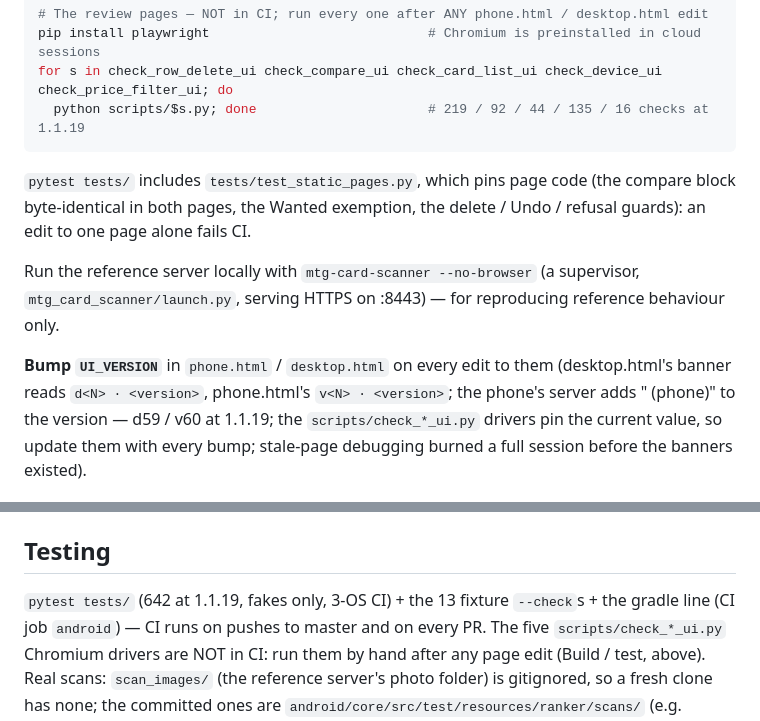
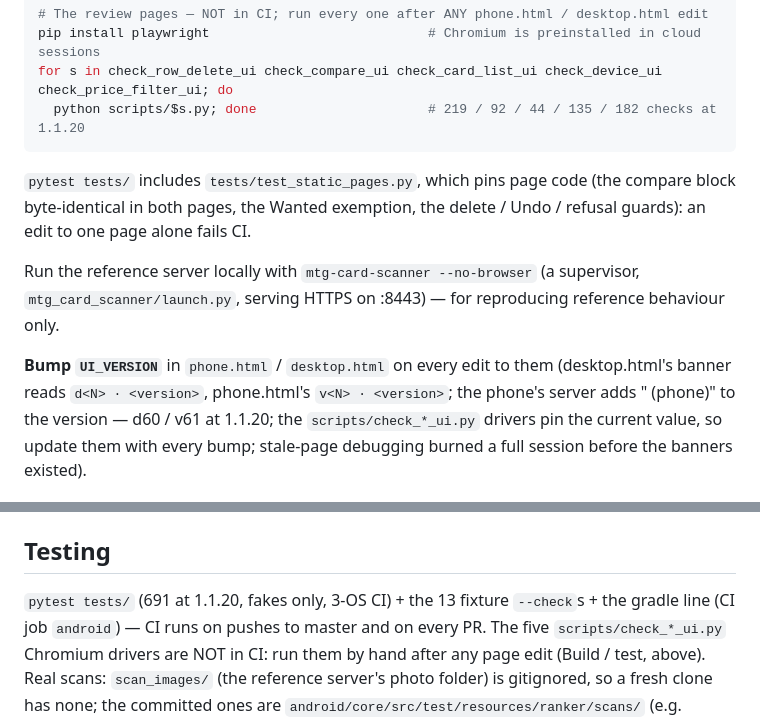
Before and after one commit to DarylNo/CardScanner, a Markdown page: CLAUDE.md, 2 parts joined by grey strips. Drawn GitHub-style.

````diff
--- a/CLAUDE.md
+++ b/CLAUDE.md
@@ -86,7 +86,7 @@ python scripts/export_api_fixtures.py --check     # and every other scripts/expo
 # The review pages — NOT in CI; run every one after ANY phone.html / desktop.html edit
 pip install playwright                            # Chromium is preinstalled in cloud sessions
 for s in check_row_delete_ui check_compare_ui check_card_list_ui check_device_ui check_price_filter_ui; do
-  python scripts/$s.py; done                      # 219 / 92 / 44 / 135 / 16 checks at 1.1.19
+  python scripts/$s.py; done                      # 219 / 92 / 44 / 135 / 182 checks at 1.1.20
 ```
 
 `pytest tests/` includes `tests/test_static_pages.py`, which pins page code
@@ -99,7 +99,7 @@ reproducing reference behaviour only.
 
 **Bump `UI_VERSION`** in `phone.html` / `desktop.html` on every edit to them
 (desktop.html's banner reads `d<N> · <version>`, phone.html's `v<N> · <version>`;
-the phone's server adds " (phone)" to the version — d59 / v60 at 1.1.19; the
+the phone's server adds " (phone)" to the version — d60 / v61 at 1.1.20; the
 `scripts/check_*_ui.py` drivers pin the current value, so update them with
 every bump; stale-page debugging burned a full session before the banners
 existed).
@@ -1752,7 +1812,7 @@ Open threads:
 
 ## Testing
 
-`pytest tests/` (642 at 1.1.19, fakes only, 3-OS CI) + the 13 fixture
+`pytest tests/` (691 at 1.1.20, fakes only, 3-OS CI) + the 13 fixture
 `--check`s + the gradle line (CI job `android`) — CI runs on pushes to master
 and on every PR. The five `scripts/check_*_ui.py` Chromium drivers are NOT in
 CI: run them by hand after any page edit (Build / test, above). Real scans:
````
Also changed, not shown: other parts of CLAUDE.md (+70 -10 lines).
